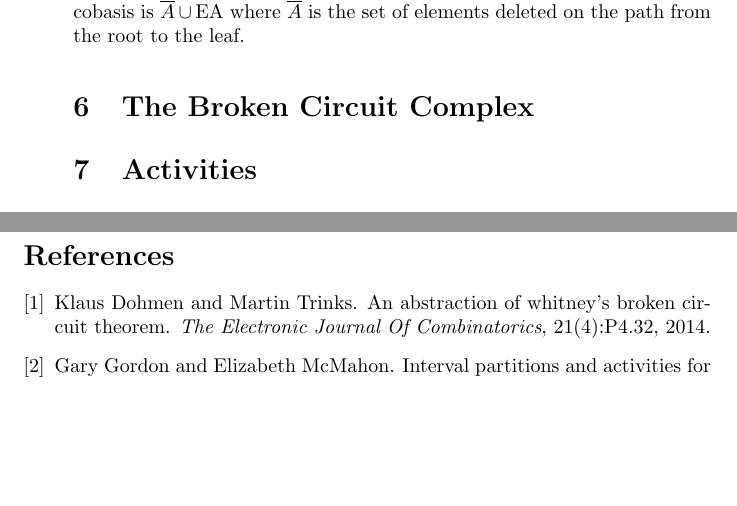
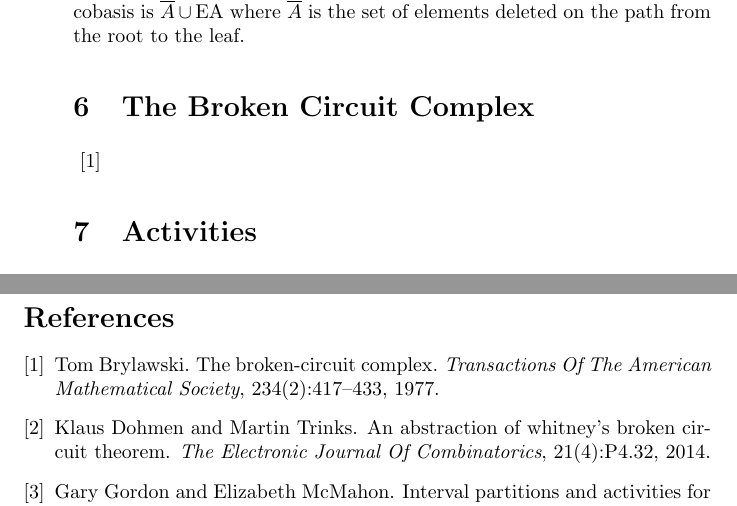
Before and after one commit to chaikens/MathOfElec, a LaTeX document (drafts/activities/mathenum.tex, which reads bib/MathOfElec.bib): two parts of pages 3 and 4 of 4, joined at a grey line, cut so that both start at the same text, the shorter picture padded with empty space. Compiled offline with pdfLaTeX.

Commit message:
cite Brylawski broken circuit complex paper.

```diff
--- a/bib/MathOfElec.bib
+++ b/bib/MathOfElec.bib
@@ -1,3 +4,10 @@
+  journal = {Transactions Of The American Mathematical Society},
+  volume = {234},
+  number = {2},
+  pages = {417--433},
+  year = {1977}
+}
+
 @article{UrschelFiedlerGraphLaplac,
   title = {A Cascadic Multigrid Algorithm for Computing the Fiedler Vector of Graph Laplacians},
   author = {John C. Urschel and Xiaozhe Hu and Jinchao Xu and Ludmil T. Zikatanov},
--- a/drafts/activities/mathenum.tex
+++ b/drafts/activities/mathenum.tex
@@ -121,6 +121,8 @@ leaf.
 
 \section{The Broken Circuit Complex}
 
+\cite{BrokenCctComplexBryl}
+
 \section{Activities}
 
 (Goal: Get at the facts about activities being h-vectors of broken-circuit complexes or
```
Also changed, not shown: bib/MathOfElec.bib (3 more changed lines).
